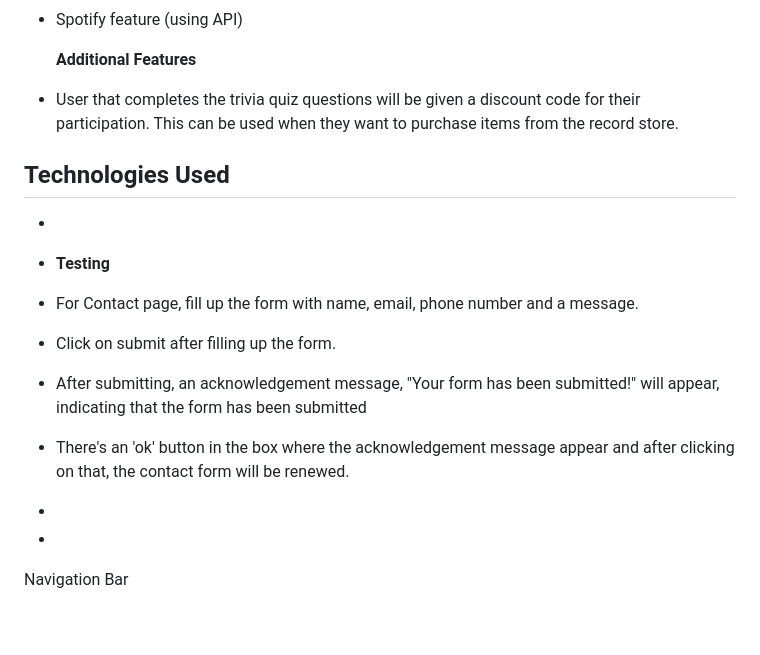
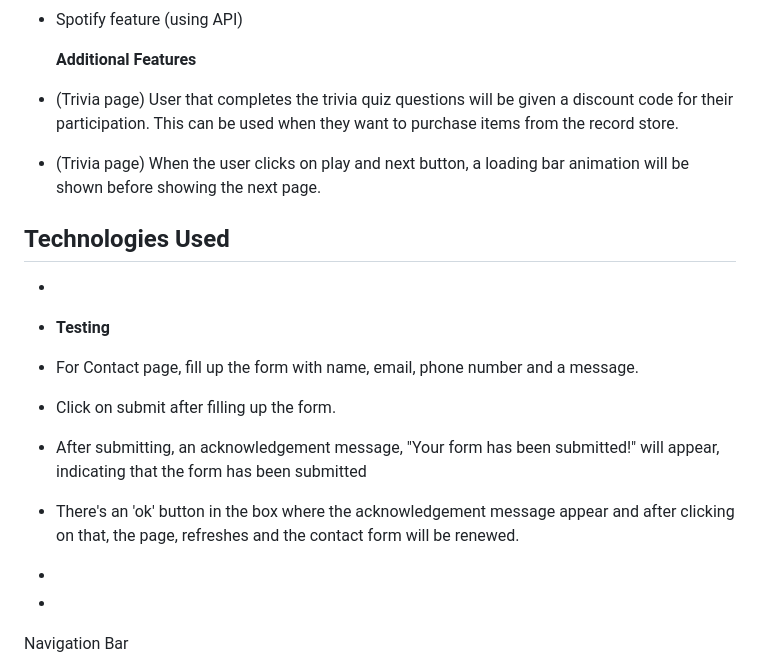
Before and after one commit to MonishaCelestina/Assignment2, a Markdown page: README.md, the part around the change. Drawn GitHub-style; blank space fills up the shorter version.

Commit message:
Update README.md (features)

```diff
--- a/README.md
+++ b/README.md
@@ -25,8 +25,8 @@ We wanted to make this website has a nice design, interactive towards user, allo
 - Spotify feature (using API)
 
   **Additional Features**
-
-- User that completes the trivia quiz questions will be given a discount code for their participation. This can be used when they want to purchase items from the record store.
+- (Trivia page) User that completes the trivia quiz questions will be given a discount code for their participation. This can be used when they want to purchase items from the record store.
+- (Trivia page) When the user clicks on play and next button, a loading bar animation will be shown before showing the next page.
 
 ## **Technologies Used**
 
@@ -36,7 +36,7 @@ We wanted to make this website has a nice design, interactive towards user, allo
 - For Contact page, fill up the form with name, email, phone number and a message.
 - Click on submit after filling up the form.
 - After submitting, an acknowledgement message, "Your form has been submitted!" will appear, indicating that the form has been submitted
-- There's an 'ok' button in the box where the acknowledgement message appear and after clicking on that, the contact form will be renewed.
+- There's an 'ok' button in the box where the acknowledgement message appear and after clicking on that, the page, refreshes and the contact form will be renewed.
 -
 -
 
```
